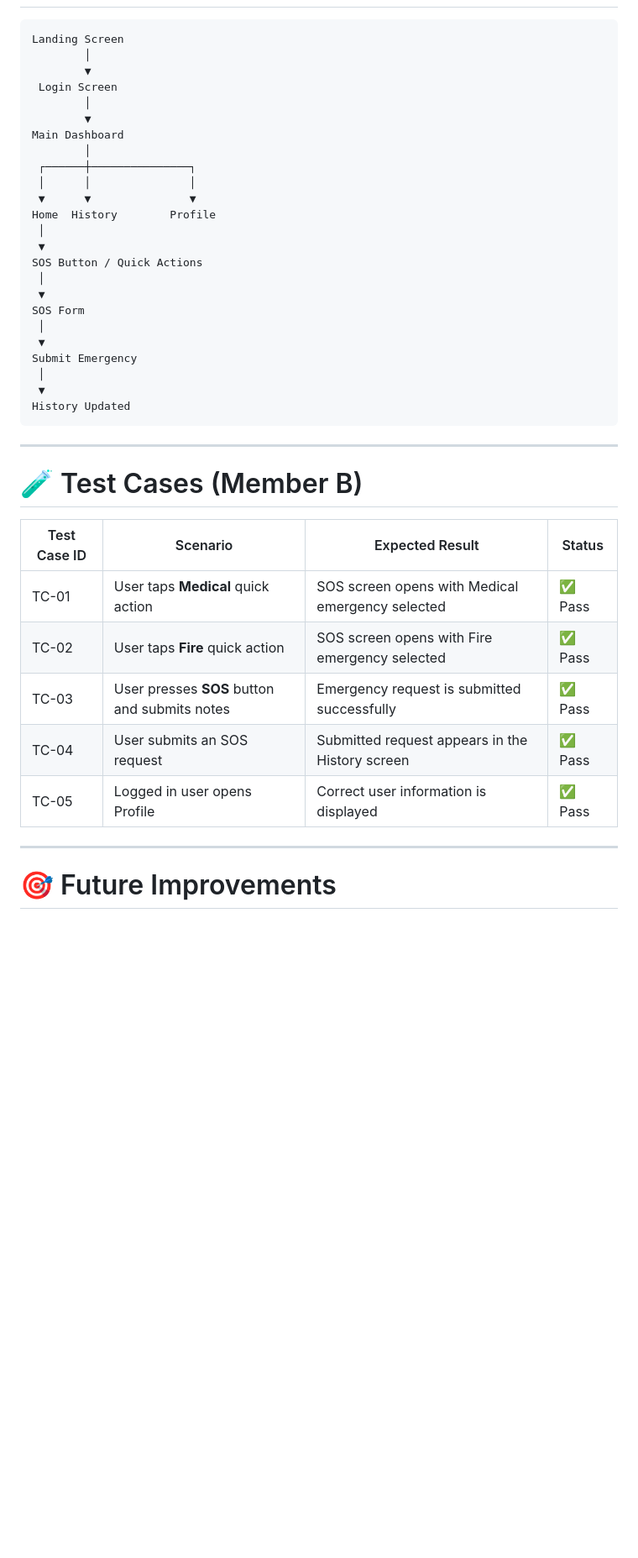
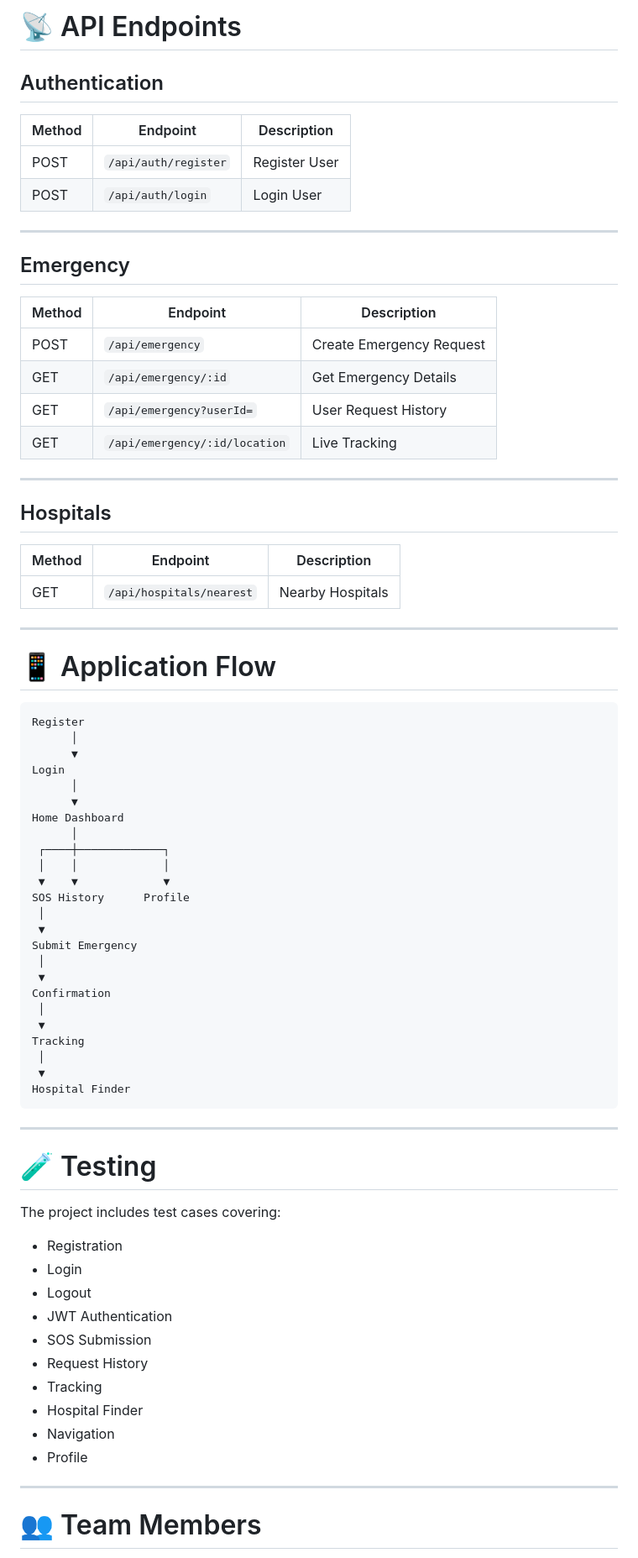
Before and after one commit to sag-har/emergency-response-app, a Markdown page: README.md, the part around one of its changes. Shown at 84% size. GitHub-like rendering; blank space fills up the shorter version.

````diff
--- a/README.md
+++ b/README.md
@@ -134,44 +235,80 @@ Run the application using:
+# 📡 API Endpoints
+
+## Authentication
+
+| Method | Endpoint             | Description   |
+| ------ | -------------------- | ------------- |
+| POST   | `/api/auth/register` | Register User |
+| POST   | `/api/auth/login`    | Login User    |
+
+---
+
+## Emergency
+
+| Method | Endpoint                      | Description              |
+| ------ | ----------------------------- | ------------------------ |
+| POST   | `/api/emergency`              | Create Emergency Request |
+| GET    | `/api/emergency/:id`          | Get Emergency Details    |
+| GET    | `/api/emergency?userId=`      | User Request History     |
+| GET    | `/api/emergency/:id/location` | Live Tracking            |
+
+---
+
+## Hospitals
+
+| Method | Endpoint                 | Description      |
+| ------ | ------------------------ | ---------------- |
+| GET    | `/api/hospitals/nearest` | Nearby Hospitals |
+
+---
+
+# 📱 Application Flow
 
 ```
-Landing Screen
-        │
-        ▼
- Login Screen
-        │
-        ▼
-Main Dashboard
-        │
- ┌──────┼───────────────┐
- │      │               │
- ▼      ▼               ▼
-Home  History        Profile
- │
- ▼
-SOS Button / Quick Actions
- │
- ▼
-SOS Form
+Register
+      │
+      ▼
+Login
+      │
+      ▼
+Home Dashboard
+      │
+ ┌────┼─────────────┐
+ │    │             │
+ ▼    ▼             ▼
+SOS History      Profile
  │
  ▼
 Submit Emergency
  │
  ▼
-History Updated
+Confirmation
+ │
+ ▼
+Tracking
+ │
+ ▼
+Hospital Finder
 ```
 
 ---
 
-# 🧪 Test Cases (Member B)
+# 🧪 Testing
 
-| Test Case ID | Scenario                                      | Expected Result                                  | Status |
-| ------------ | --------------------------------------------- | ------------------------------------------------ | ------ |
-| TC-01        | User taps **Medical** quick action            | SOS screen opens with Medical emergency selected | ✅ Pass |
-| TC-02        | User taps **Fire** quick action               | SOS screen opens with Fire emergency selected    | ✅ Pass |
-| TC-03        | User presses **SOS** button and submits notes | Emergency request is submitted successfully      | ✅ Pass |
-| TC-04        | User submits an SOS request                   | Submitted request appears in the History screen  | ✅ Pass |
-| TC-05        | Logged in user opens Profile                  | Correct user information is displayed            | ✅ Pass |
+The project includes test cases covering:
+
+* Registration
+* Login
+* Logout
+* JWT Authentication
+* SOS Submission
+* Request History
+* Tracking
+* Hospital Finder
+* Navigation
+* Profile
 
 ---
 
-# 🎯 Future Improvements
+# 👥 Team Members
 
````
Also changed, not shown: other parts of README.md (+198 -99 lines).
